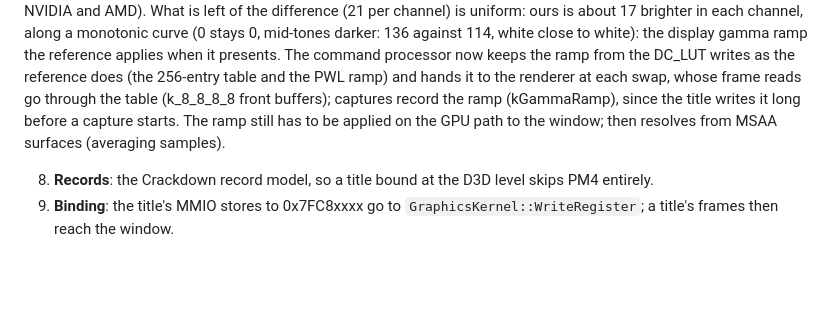
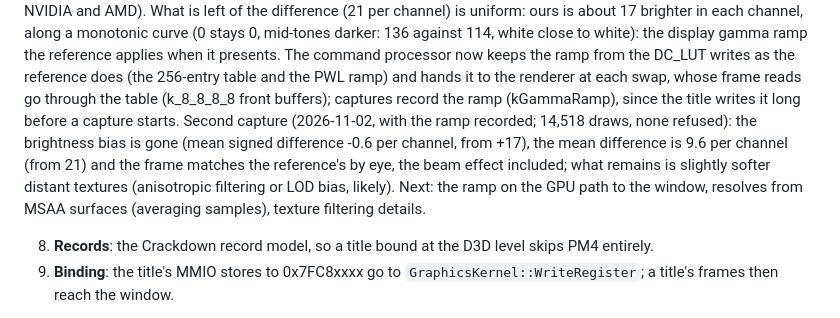
Before and after one commit to GaetanVigner/Any360, a Markdown page: docs/GFX.md, the part around the change. Drawn GitHub-style; blank space fills up the shorter version.

Commit message:
docs: second Crackdown capture with the gamma ramp: the frame matches the reference
Co-Authored-By: Claude Opus 5.5 <noreply@anthropic.com>

```diff
--- a/docs/GFX.md
+++ b/docs/GFX.md
@@ -227,8 +227,11 @@ in each channel, along a monotonic curve (0 stays 0, mid-tones darker: 136 again
 display gamma ramp the reference applies when it presents. The command processor now keeps the ramp from the DC_LUT
 writes as the reference does (the 256-entry table and the PWL ramp) and hands it to the renderer at each swap, whose
 frame reads go through the table (k_8_8_8_8 front buffers); captures record the ramp (kGammaRamp), since the title
-writes it long before a capture starts. The ramp still has to be applied on the GPU path to the window; then
-resolves from MSAA surfaces (averaging samples).
+writes it long before a capture starts. Second capture (2026-11-02, with the ramp recorded; 14,518 draws, none
+refused): the brightness bias is gone (mean signed difference -0.6 per channel, from +17), the mean difference is 9.6
+per channel (from 21) and the frame matches the reference's by eye, the beam effect included; what remains is
+slightly softer distant textures (anisotropic filtering or LOD bias, likely). Next: the ramp on the GPU path to the
+window, resolves from MSAA surfaces (averaging samples), texture filtering details.
 
 8. **Records**: the Crackdown record model, so a title bound at the D3D level skips PM4 entirely.
 9. **Binding**: the title's MMIO stores to 0x7FC8xxxx go to `GraphicsKernel::WriteRegister`; a title's frames
```
